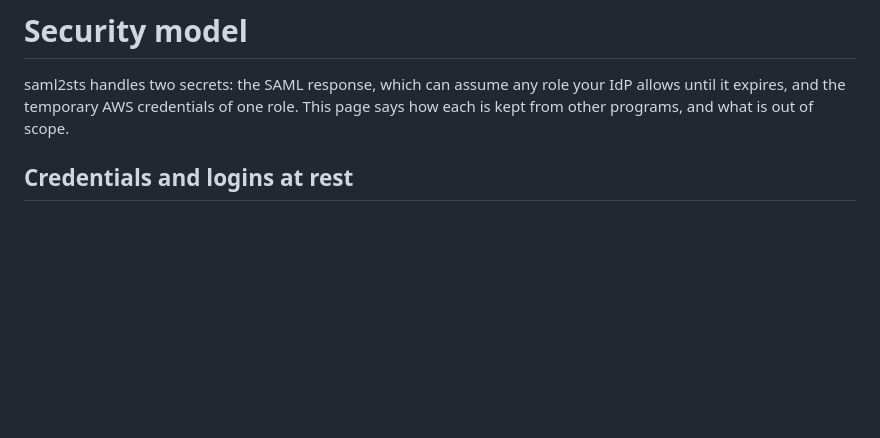
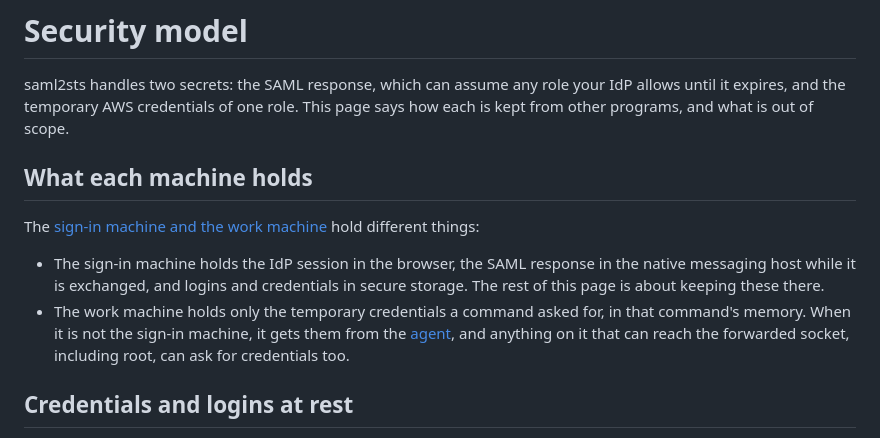
Before and after one commit to yokonao/saml2sts, a Markdown page: docs/security.md, the part around the change. Drawn GitHub-style; blank space fills up the shorter version.

```diff
--- a/docs/security.md
+++ b/docs/security.md
@@ -1,6 +1,13 @@
 # Security model
 
 saml2sts handles two secrets: the SAML response, which can assume any role your IdP allows until it expires, and the temporary AWS credentials of one role. This page says how each is kept from other programs, and what is out of scope.
+
+## What each machine holds
+
+The [sign-in machine and the work machine](../README.md#sign-in-machine-and-work-machine) hold different things:
+
+- The sign-in machine holds the IdP session in the browser, the SAML response in the native messaging host while it is exchanged, and logins and credentials in secure storage. The rest of this page is about keeping these there.
+- The work machine holds only the temporary credentials a command asked for, in that command's memory. When it is not the sign-in machine, it gets them from the [agent](agent.md), and anything on it that can reach the forwarded socket, including root, can ask for credentials too.
 
 ## Credentials and logins at rest
 
```
Also changed, not shown: README.md (+11 -2 lines), docs/agent.md (+9 -9 lines), docs/images/agent-dark.png, docs/images/agent-light.png, docs/images/flow-dark.png, docs/images/flow-light.png, 2 other files.
